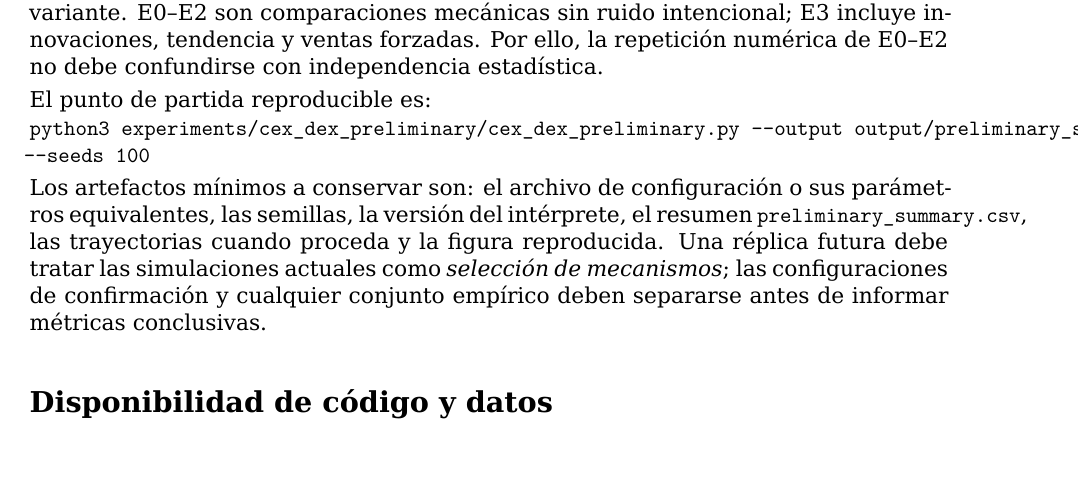
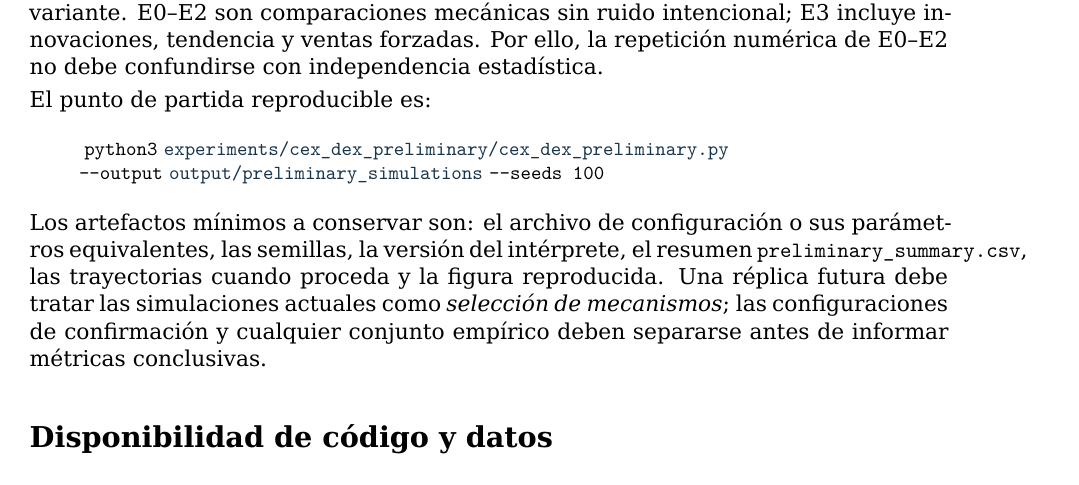
Before and after one commit to edwardcalderon/Master-s-thesis, a LaTeX thesis (thesis/preprint/manuscrito_cex_dex_revision_direccion_2026-10-29.tex): part of page 8 of 9, cut so that both start at the same text. Compiled offline with XeLaTeX.

Commit message:
fix(thesis): wrap reproducibility command in annex

```diff
--- a/thesis/preprint/manuscrito_cex_dex_revision_direccion_2026-10-29.tex
+++ b/thesis/preprint/manuscrito_cex_dex_revision_direccion_2026-10-29.tex
@@ -162,8 +162,11 @@ El proyecto queda planteado como un marco experimental centrado en mecanismos: s
 \label{app:reproducibility}
 Los resultados de la Tabla 2 y la Figura \ref{fig:preliminary} se generan con un prototipo de producto constante, una referencia CEX exógena, arbitraje acotado y una regla opcional de retiro adaptativo de liquidez. La versión pública del código, el resumen de métricas, la figura y el informe metodológico se encuentran en las rutas indicadas en la sección de arquitectura. Para esta comprobación se ejecutaron 100 semillas por variante. E0--E2 son comparaciones mecánicas sin ruido intencional; E3 incluye innovaciones, tendencia y ventas forzadas. Por ello, la repetición numérica de E0--E2 no debe confundirse con independencia estadística.
 
-El punto de partida reproducible es:\\
-\texttt{python3 experiments/cex\_dex\_preliminary/cex\_dex\_preliminary.py --output output/preliminary\_simulations --seeds 100}
+El punto de partida reproducible es:
+\begin{quote}\small
+\texttt{python3} \url{experiments/cex_dex_preliminary/cex_dex_preliminary.py}\\
+\texttt{--output} \url{output/preliminary_simulations} \texttt{--seeds 100}
+\end{quote}
 
 Los artefactos mínimos a conservar son: el archivo de configuración o sus parámetros equivalentes, las semillas, la versión del intérprete, el resumen \texttt{preliminary\_summary.csv}, las trayectorias cuando proceda y la figura reproducida. Una réplica futura debe tratar las simulaciones actuales como \emph{selección de mecanismos}; las configuraciones de confirmación y cualquier conjunto empírico deben separarse antes de informar métricas conclusivas.
 
```
